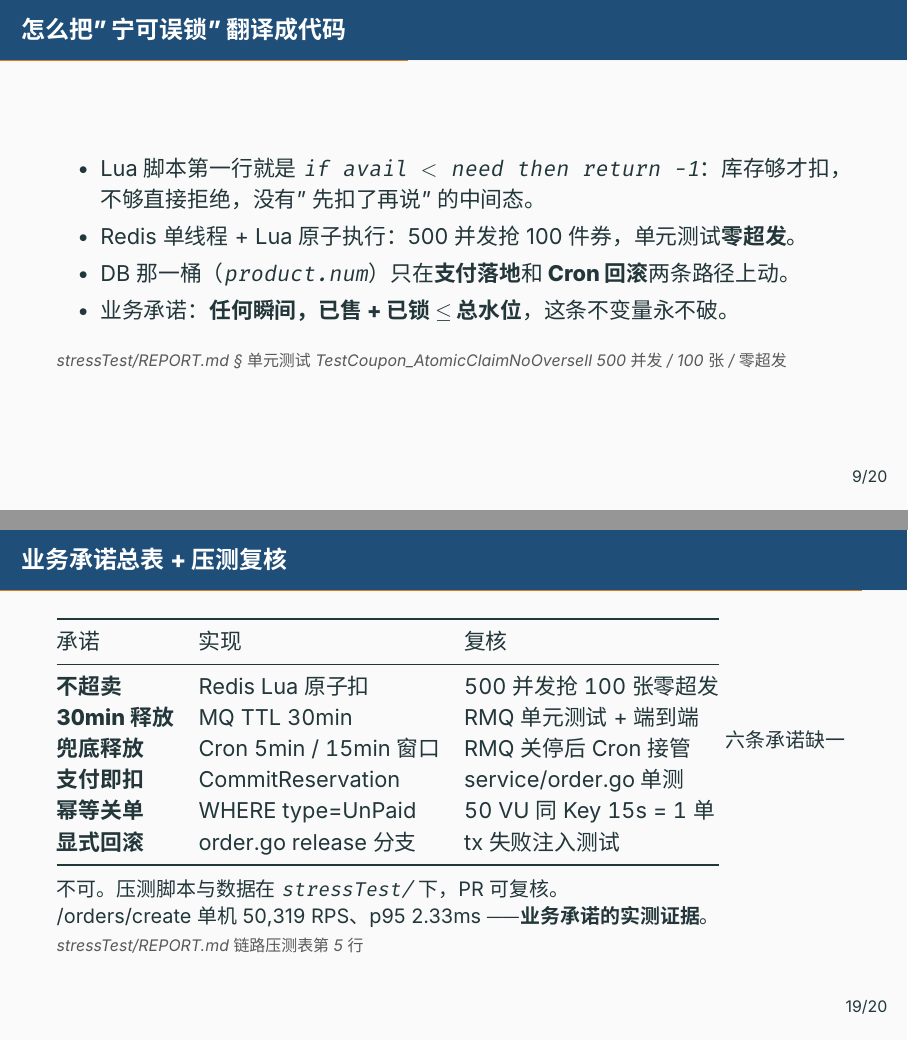
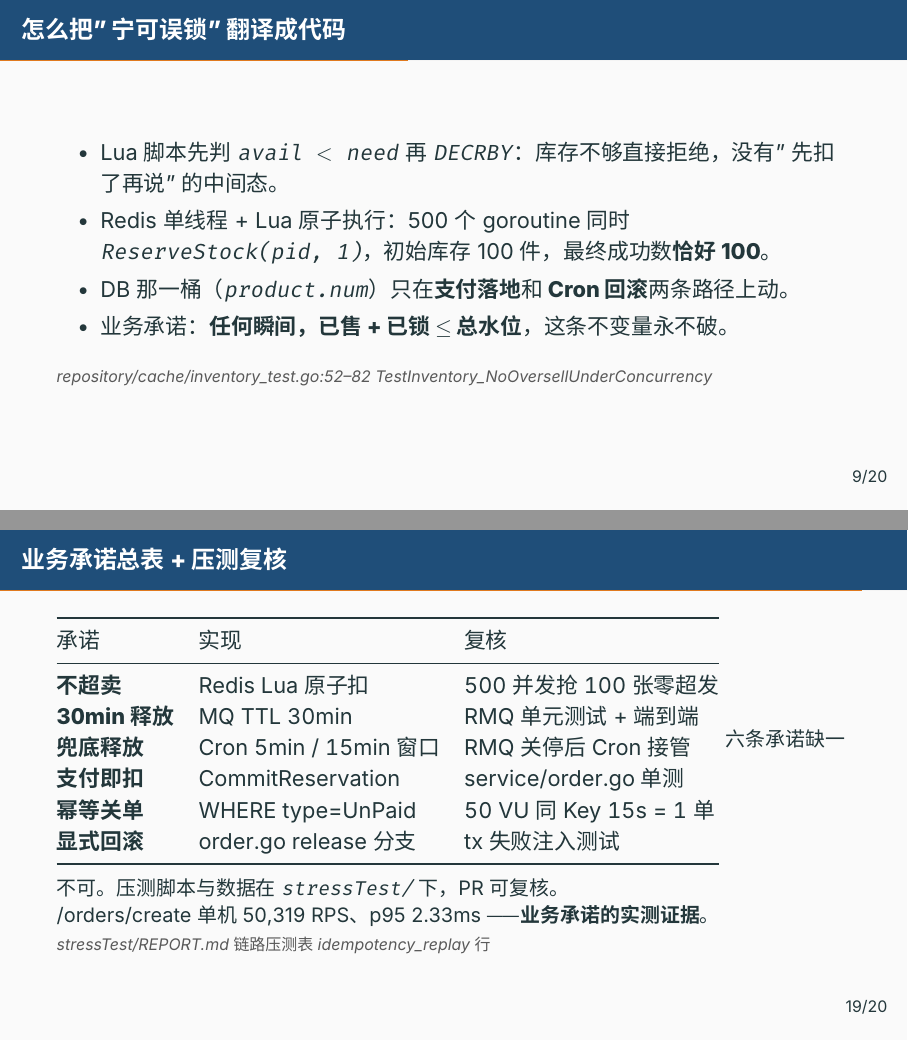
Before and after one commit to RedInn7/gomall, LaTeX slides (docs/slides/11-inventory-business.tex): pages 13 and 27 of 30, joined at a grey line. Compiled offline with XeLaTeX; a missing font is replaced by an installed copy or a similar font.

Commit message:
docs: deck 11 验收修订（指向库存自有的并发测试 + 修正压测行号引用）

```diff
--- a/docs/slides/11-inventory-business.tex
+++ b/docs/slides/11-inventory-business.tex
@@ -141,13 +141,12 @@
 
 \begin{frame}{怎么把"宁可误锁"翻译成代码}
 \begin{itemize}
-  \item Lua 脚本第一行就是 \texttt{if avail $<$ need then return -1}：
-  库存够才扣，不够直接拒绝，没有"先扣了再说"的中间态。
-  \item Redis 单线程 + Lua 原子执行：500 并发抢 100 件券，单元测试\textbf{零超发}。
+  \item Lua 脚本先判 \texttt{avail $<$ need} 再 \texttt{DECRBY}：库存不够直接拒绝，没有"先扣了再说"的中间态。
+  \item Redis 单线程 + Lua 原子执行：500 个 goroutine 同时 \texttt{ReserveStock(pid, 1)}，初始库存 100 件，最终成功数\textbf{恰好 100}。
   \item DB 那一桶（\texttt{product.num}）只在\textbf{支付落地}和\textbf{Cron 回滚}两条路径上动。
   \item 业务承诺：\textbf{任何瞬间，已售 + 已锁 $\le$ 总水位}，这条不变量永不破。
 \end{itemize}
-\srcnote{stressTest/REPORT.md \S 单元测试 TestCoupon\_AtomicClaimNoOversell 500 并发 / 100 张 / 零超发}
+\srcnote{repository/cache/inventory\_test.go:52--82 TestInventory\_NoOversellUnderConcurrency}
 \end{frame}
 
 \begin{frame}{两个错误码，两套客服话术}
@@ -325,7 +324,7 @@ SRE   & Redis 和 DB 一致吗      & 对账脚本偏差秒数 \\
 \vspace{2mm}
 \small 六条承诺缺一不可。压测脚本与数据在 \texttt{stressTest/} 下，PR 可复核。\\
 /orders/create 单机 50{,}319 RPS、p95 2.33ms ——\textbf{业务承诺的实测证据}。
-\srcnote{stressTest/REPORT.md 链路压测表第 5 行}
+\srcnote{stressTest/REPORT.md 链路压测表 idempotency\_replay 行}
 \end{frame}
 
 \begin{frame}{回到那条 30 分钟的线}
```
Also changed, not shown: docs/slides/11-inventory-business.pdf (added).
